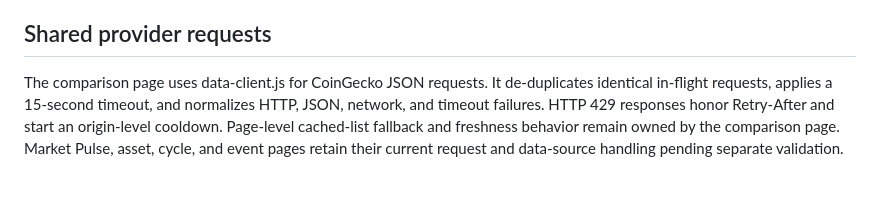
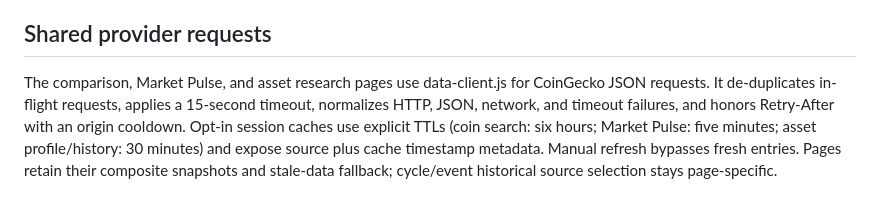
Before and after one commit to konradszymanski/Crypto-Compare, a Markdown page: docs/ARCHITECTURE.md, the part around the change. Rendered like a GitHub page.

Commit message:
Document provider cache contract

```diff
--- a/docs/ARCHITECTURE.md
+++ b/docs/ARCHITECTURE.md
@@ -32,4 +32,4 @@ As features are added, consider extracting small modules for API access, formatt
 
 ## Shared provider requests
 
-The comparison page uses data-client.js for CoinGecko JSON requests. It de-duplicates identical in-flight requests, applies a 15-second timeout, and normalizes HTTP, JSON, network, and timeout failures. HTTP 429 responses honor Retry-After and start an origin-level cooldown. Page-level cached-list fallback and freshness behavior remain owned by the comparison page. Market Pulse, asset, cycle, and event pages retain their current request and data-source handling pending separate validation.
+The comparison, Market Pulse, and asset research pages use data-client.js for CoinGecko JSON requests. It de-duplicates in-flight requests, applies a 15-second timeout, normalizes HTTP, JSON, network, and timeout failures, and honors Retry-After with an origin cooldown. Opt-in session caches use explicit TTLs (coin search: six hours; Market Pulse: five minutes; asset profile/history: 30 minutes) and expose source plus cache timestamp metadata. Manual refresh bypasses fresh entries. Pages retain their composite snapshots and stale-data fallback; cycle/event historical source selection stays page-specific.
```
